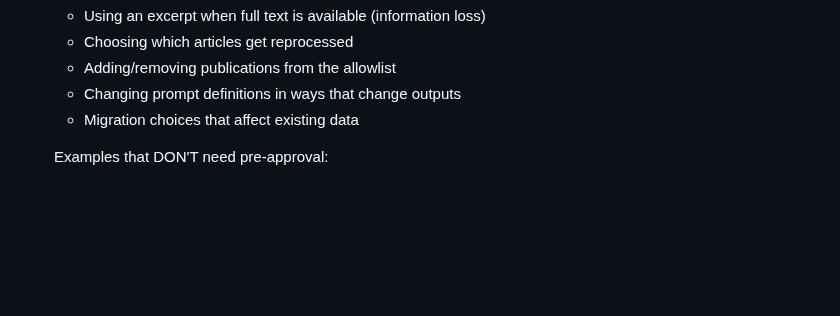
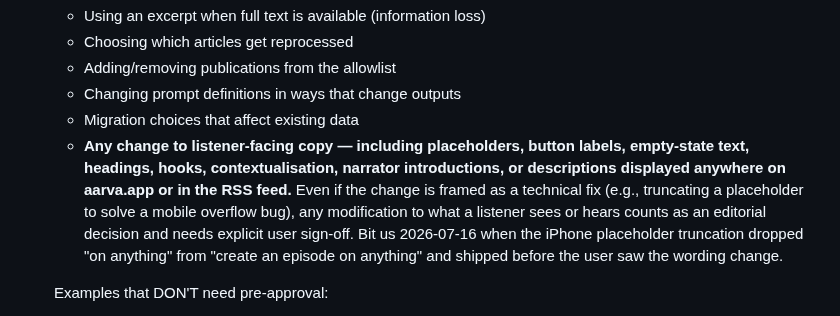
Before and after one commit to srik-create/aarva, a Markdown page: AGENTS.md, the part around the change. Rendered like a GitHub page; blank space fills up the shorter version.

```diff
--- a/AGENTS.md
+++ b/AGENTS.md
@@ -39,6 +39,16 @@ Last updated: 2026-06-29
    - Adding/removing publications from the allowlist
    - Changing prompt definitions in ways that change outputs
    - Migration choices that affect existing data
+   - **Any change to listener-facing copy — including placeholders,
+     button labels, empty-state text, headings, hooks, contextualisation,
+     narrator introductions, or descriptions displayed anywhere on
+     aarva.app or in the RSS feed.** Even if the change is framed as a
+     technical fix (e.g., truncating a placeholder to solve a mobile
+     overflow bug), any modification to what a listener sees or hears
+     counts as an editorial decision and needs explicit user sign-off.
+     Bit us 2026-07-16 when the iPhone placeholder truncation dropped
+     "on anything" from "create an episode on anything" and shipped
+     before the user saw the wording change.
 
    Examples that DON'T need pre-approval:
    - Fixing a typo
```
Also changed, not shown: docs/roadmap.md (+27 -0 lines).
